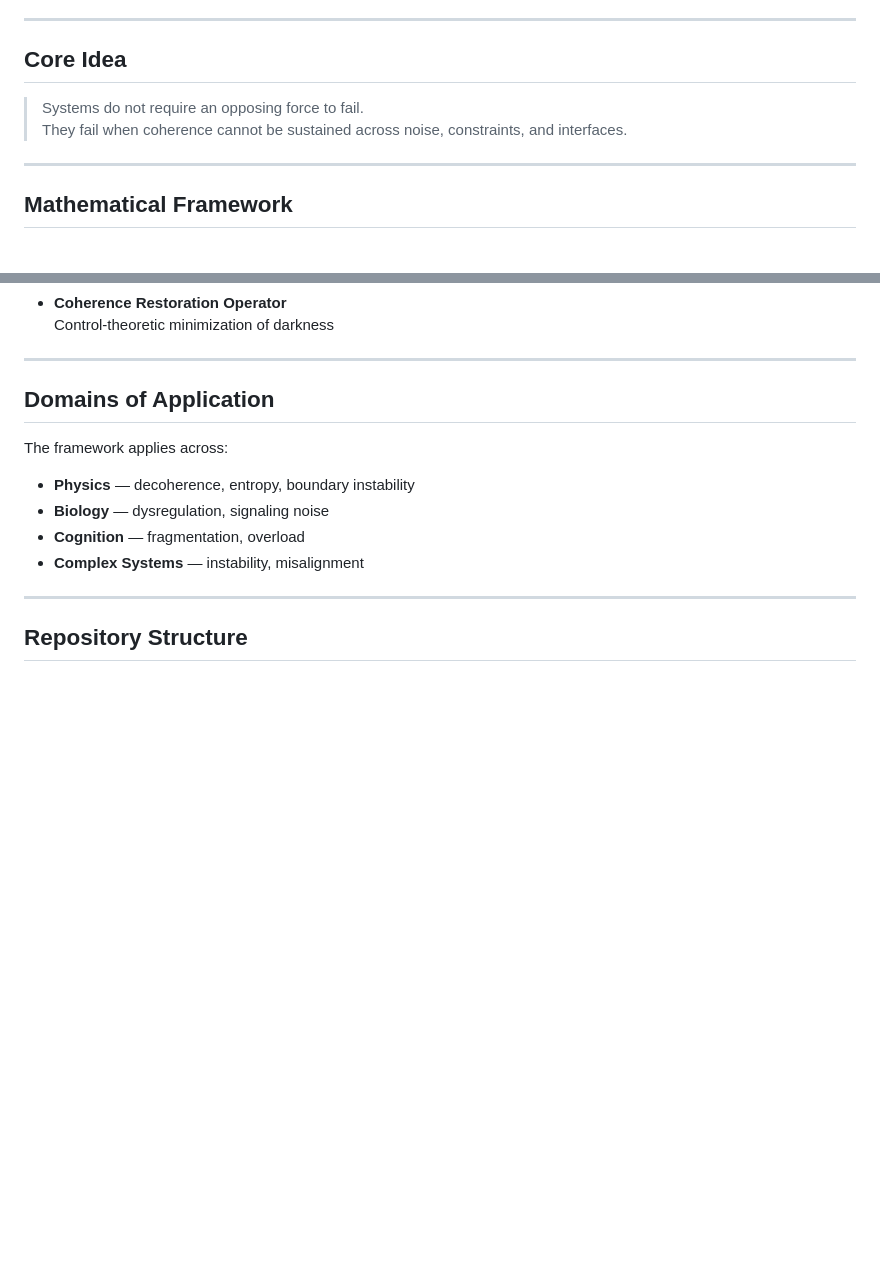
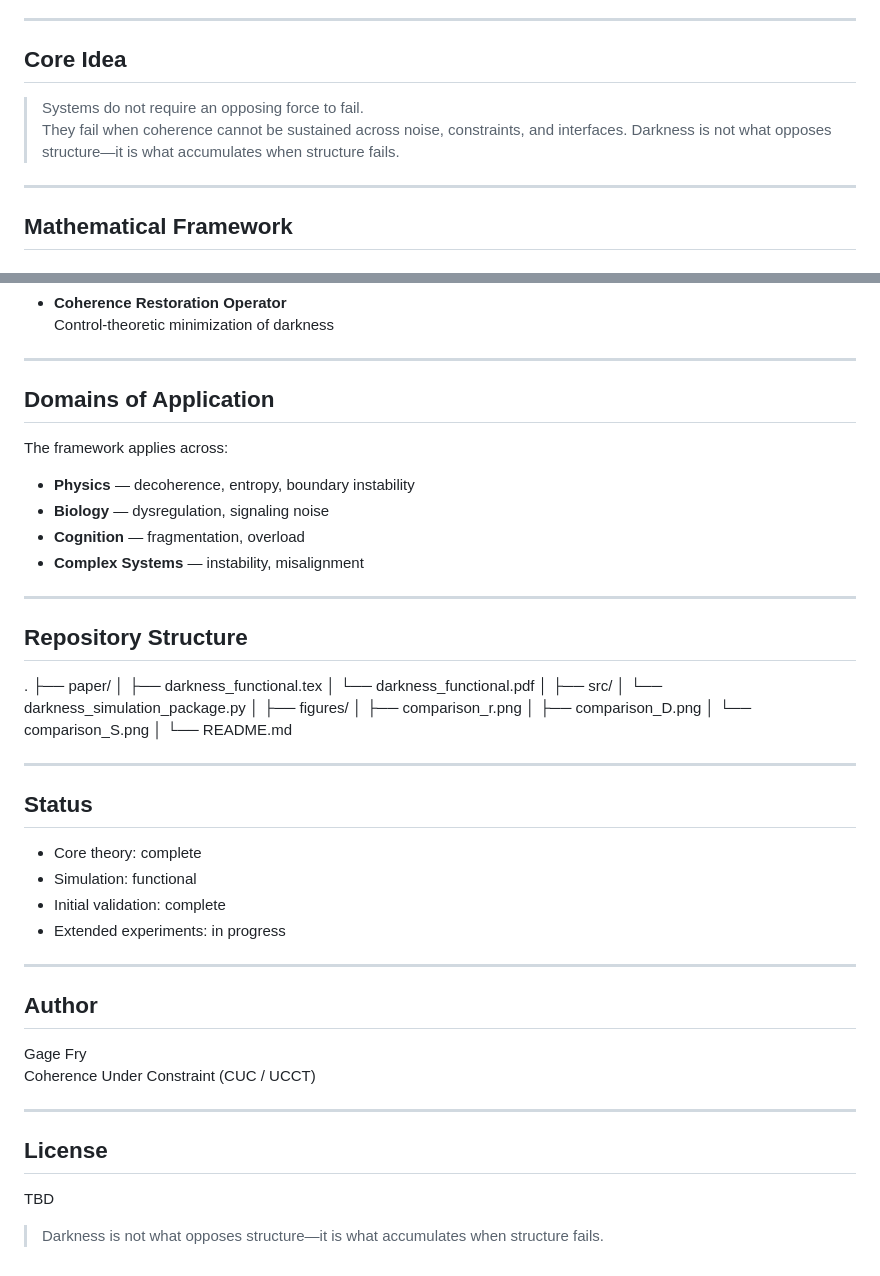
Before and after one commit to thefourceprinciples/darkness-functional, a Markdown page: README.md, 2 parts joined by grey strips. Drawn GitHub-style; blank space fills up the shorter version.

Commit message:
Update README with repository structure and status
Added repository structure and status sections to README.

```diff
--- a/README.md
+++ b/README.md
@@ -18,9 +18,9 @@ Within the **Coherence Under Constraint (CUC)** framework, *darkness* is not tre
 ---
 
 ## Core Idea
-
 > Systems do not require an opposing force to fail.
 > They fail when coherence cannot be sustained across noise, constraints, and interfaces.
+> Darkness is not what opposes structure—it is what accumulates when structure fails.
 
 ---
 
@@ -128,3 +128,42 @@ The framework applies across:
 ---
 
 ## Repository Structure
+.
+├── paper/
+│ ├── darkness_functional.tex
+│ └── darkness_functional.pdf
+│
+├── src/
+│ └── darkness_simulation_package.py
+│
+├── figures/
+│ ├── comparison_r.png
+│ ├── comparison_D.png
+│ └── comparison_S.png
+│
+└── README.md
+
+
+---
+
+## Status
+
+- Core theory: complete
+- Simulation: functional
+- Initial validation: complete
+- Extended experiments: in progress
+
+---
+
+## Author
+
+Gage Fry
+Coherence Under Constraint (CUC / UCCT)
+
+---
+
+## License
+
+TBD
+
+> Darkness is not what opposes structure—it is what accumulates when structure fails.
```
